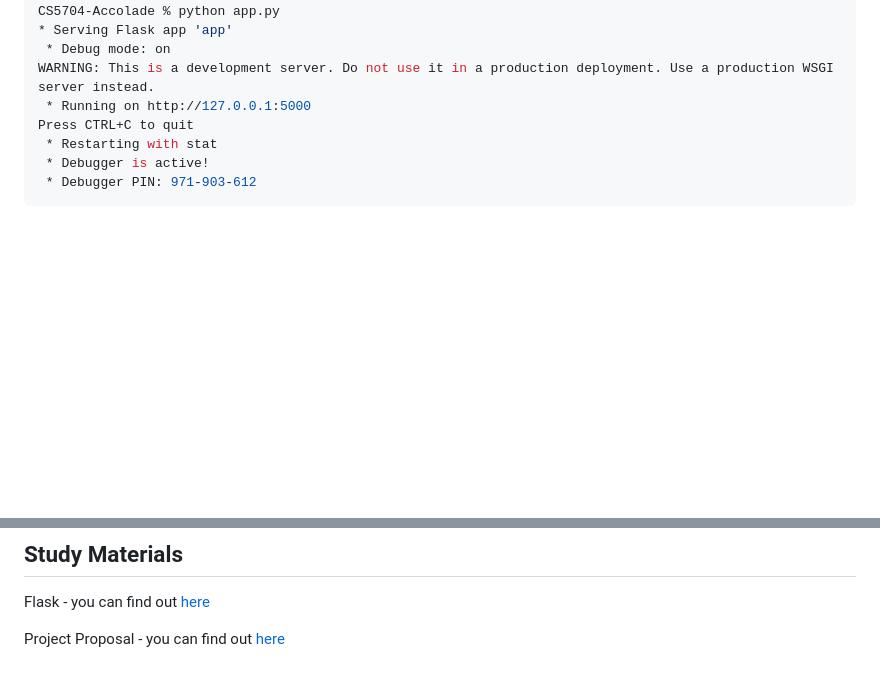
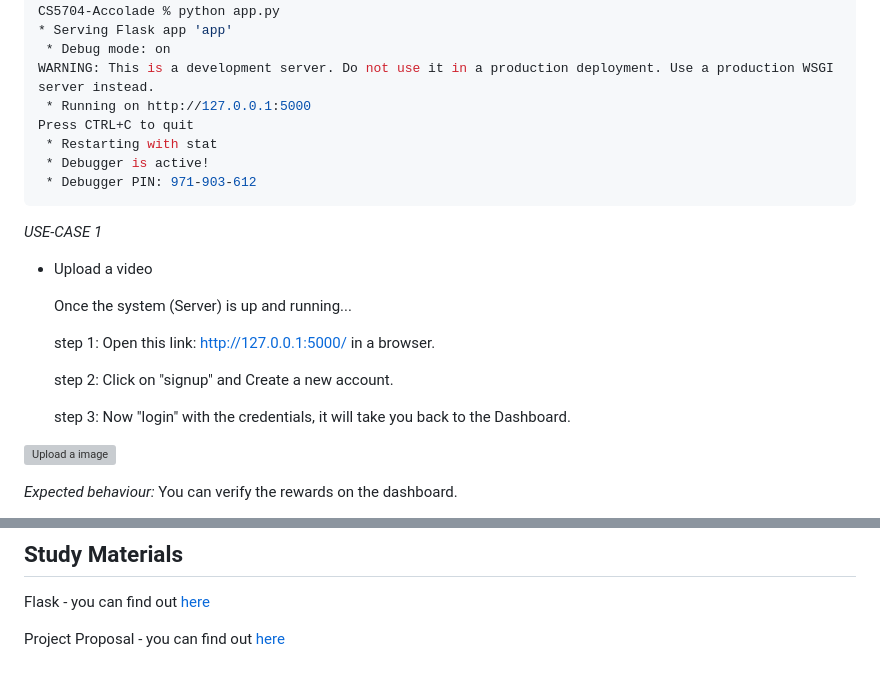
Before and after one commit to Akshay-06/Accolade, a Markdown page: README.md, 2 parts joined by grey strips. GitHub-like rendering; blank space fills up the shorter version; grey boxes are pictures that could not be loaded.

Commit message:
Updated README.md V2

````diff
--- a/README.md
+++ b/README.md
@@ -57,3 +57,18 @@ Press CTRL+C to quit
  * Debugger is active!
  * Debugger PIN: 971-903-612
 ```
+*USE-CASE 1*
+- Upload a video
+
+  Once the system (Server) is up and running...
+
+  step 1: Open this link: http://127.0.0.1:5000/ in a browser.
+
+  step 2: Click on "signup" and Create a new account.
+
+  step 3: Now "login" with the credentials, it will take you back to the Dashboard.
+
+![Upload a image](images/upload_register.png)
+
+*Expected behaviour:* You can verify the rewards on the dashboard.
+
@@ -72,7 +88,7 @@ We tracked the project progress using KANBAN board and you can find it [here](ht
 
 Flask - you can find out [here][link_reference_5]
 
-Project Proposal - you can find out [here][link_reference_5]
+Project Proposal - you can find out [here][link_reference_6]
 
 
 [link-reference_1]: https://github.com/sivakumarreddy07
````
Also changed, not shown: other parts of README.md (+1 -0 lines).
